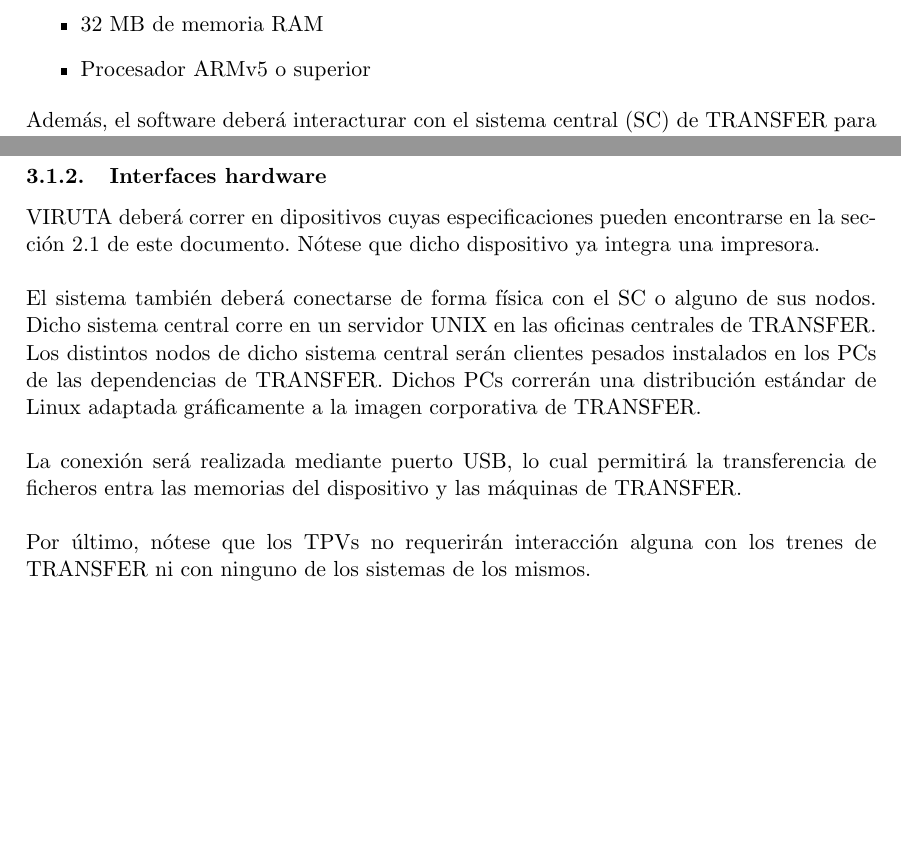
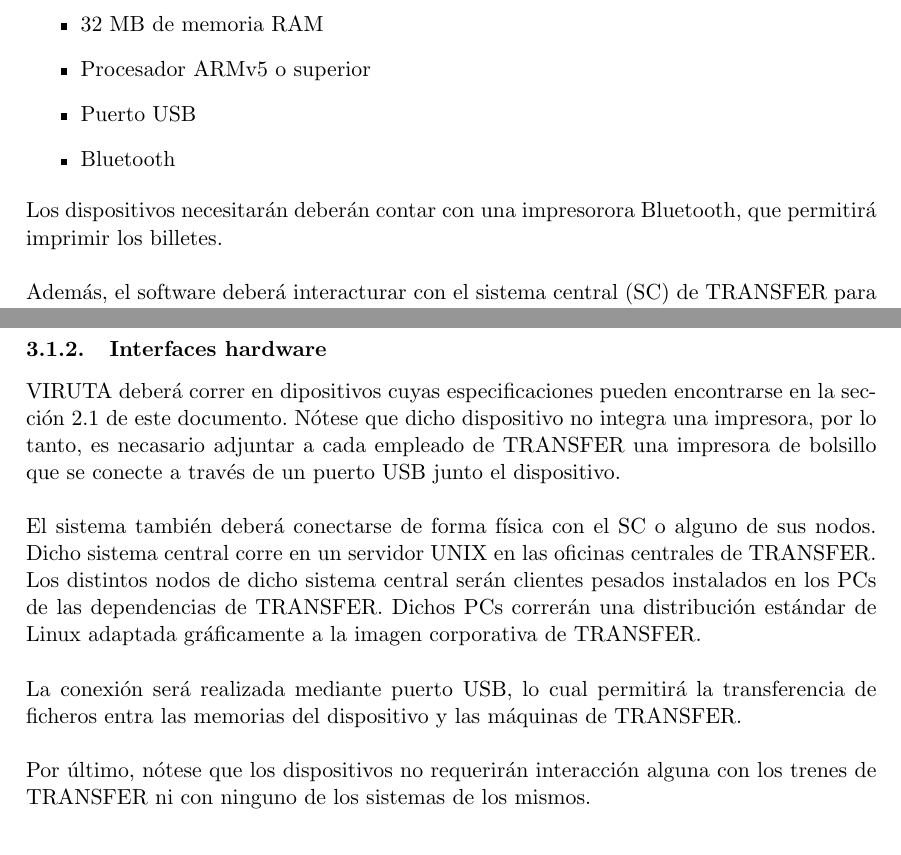
Before and after one commit to jalcaldea/practicaEAS, a LaTeX document (ERS.tex, which reads RequisitosEspecificos.tex, RequisitosGenerales.tex): two parts of pages 6 and 8 of 17, joined at a grey line, cut so that both start at the same text, the shorter picture padded with empty space. Compiled offline with pdfLaTeX.

Commit message:
[REVISION] Arreglados errores de incoherencia

```diff
--- a/RequisitosEspecificos.tex
+++ b/RequisitosEspecificos.tex
@@ -31,13 +31,13 @@
 
 \subsubsection{Interfaces hardware}
 
- VIRUTA deberá correr en dipositivos cuyas especificaciones  pueden encontrarse en la sección 2.1 de este documento. Nótese que dicho dispositivo ya integra una impresora.\\
+ VIRUTA deberá correr en dipositivos cuyas especificaciones  pueden encontrarse en la sección 2.1 de este documento. Nótese que dicho dispositivo no integra una impresora, por lo tanto, es necasario adjuntar a cada empleado de TRANSFER una impresora de bolsillo que se conecte a través de un puerto USB junto el dispositivo.\\
 
 El sistema también deberá conectarse de forma física con el SC o alguno de sus nodos. Dicho sistema central corre en un servidor UNIX en las oficinas centrales de TRANSFER. Los distintos nodos de dicho sistema central serán clientes pesados instalados en los PCs de las dependencias de TRANSFER. Dichos PCs correrán una distribución estándar de Linux adaptada gráficamente a la imagen corporativa de TRANSFER.\\
 
 La conexión será realizada mediante puerto USB, lo cual permitirá la transferencia de ficheros entra las memorias del dispositivo y las máquinas de TRANSFER.\\
 
-Por último, nótese que los TPVs no requerirán interacción alguna con los trenes de TRANSFER ni con ninguno de los sistemas de los mismos.
+Por último, nótese que los dispositivos no requerirán interacción alguna con los trenes de TRANSFER ni con ninguno de los sistemas de los mismos.
 
 \subsubsection{Interfaces software}
 
--- a/RequisitosGenerales.tex
+++ b/RequisitosGenerales.tex
@@ -9,9 +9,14 @@
 \item Al menos 200MHz de procesador
 \item 32 MB de memoria RAM
 \item Procesador ARMv5 o superior
+\item Puerto USB
+\item Bluetooth
 \end{itemize}
 
-Además, el software deberá interacturar con el sistema central (SC) de TRANSFER para la descarga de las operaciones de venta efectuadas.   Este proceso se llevará a cabo mediante conexión física entre los dispositivos y el SC por puerto USB, es decir, no habrá capacidad de conexión inalámbrica.
+Los dispositivos necesitarán deberán contar con una impresorora Bluetooth, que permitirá imprimir los billetes.\\
+
+Además, el software deberá interacturar con el sistema central (SC) de TRANSFER para la descarga de las operaciones de venta efectuadas.   Este proceso se llevará a cabo mediante conexión física entre los dispositivos y el SC por puerto USB, es decir, no habrá capacidad de conexión inalámbrica.\\
+
 El sistema no deberá interactuar con el tren ni con ninguno de los sistemas que pudiera haber en él.\\
 
 Los requisitos concretos para los interfaces del sistema serán enunciados en la sección 3 de este documento.
```
Also changed, not shown: RequisitosGenerales.tex (2 more changed lines).
